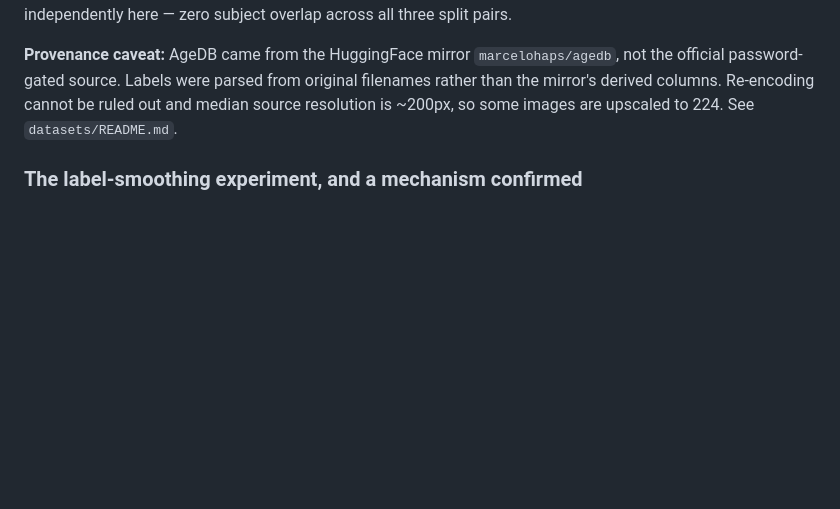
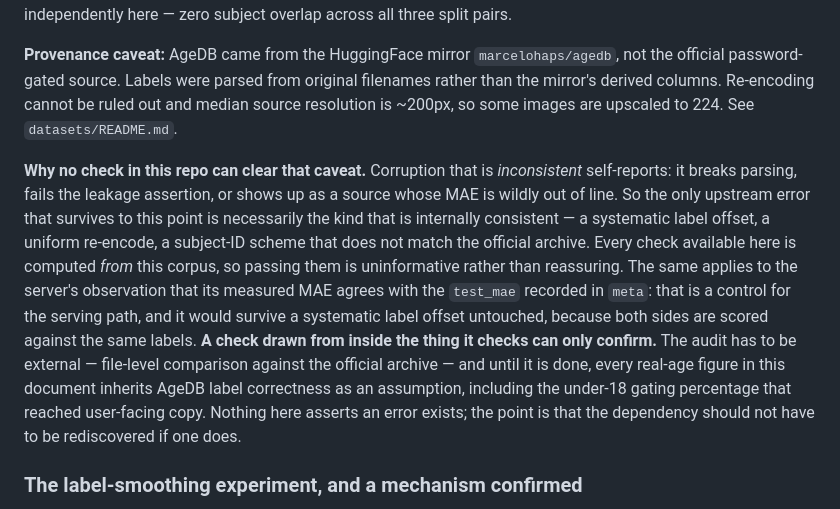
Before and after one commit to horgsz/age-estimator, a Markdown page: ml/README.md, the part around the change. Rendered like a GitHub page; blank space fills up the shorter version.

Commit message:
docs: record why no internal check can clear the AgeDB caveat
Inconsistent corruption self-reports, so the only upstream error that
survives is the internally consistent kind every local check passes.
Recorded-vs-measured MAE agreement is a control for the serving path
only; it would survive a systematic label offset untouched.

Co-authored-by: Copilot App <223556219+Copilot@users.noreply.github.com>

```diff
--- a/ml/README.md
+++ b/ml/README.md
@@ -759,6 +759,23 @@ from original filenames rather than the mirror's derived columns. Re-encoding
 cannot be ruled out and median source resolution is ~200px, so some images are
 upscaled to 224. See `datasets/README.md`.
 
+**Why no check in this repo can clear that caveat.** Corruption that is
+*inconsistent* self-reports: it breaks parsing, fails the leakage assertion, or
+shows up as a source whose MAE is wildly out of line. So the only upstream error
+that survives to this point is necessarily the kind that is internally
+consistent — a systematic label offset, a uniform re-encode, a subject-ID scheme
+that does not match the official archive. Every check available here is computed
+*from* this corpus, so passing them is uninformative rather than reassuring. The
+same applies to the server's observation that its measured MAE agrees with the
+`test_mae` recorded in `meta`: that is a control for the serving path, and it
+would survive a systematic label offset untouched, because both sides are scored
+against the same labels. **A check drawn from inside the thing it checks can only
+confirm.** The audit has to be external — file-level comparison against the
+official archive — and until it is done, every real-age figure in this document
+inherits AgeDB label correctness as an assumption, including the under-18 gating
+percentage that reached user-facing copy. Nothing here asserts an error exists;
+the point is that the dependency should not have to be rediscovered if one does.
+
 ### The label-smoothing experiment, and a mechanism confirmed
 
 Earlier this pipeline found that a **median** decode beat soft-expectation by a
```
